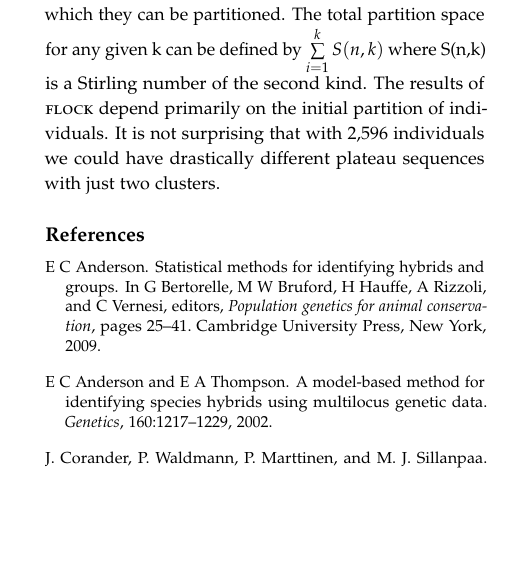
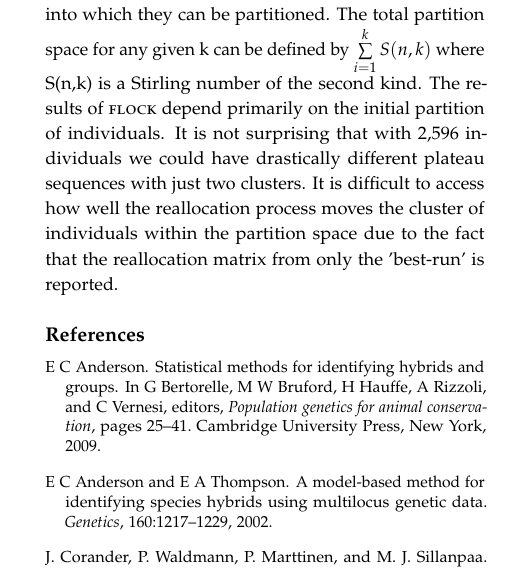
Before and after one commit to eriqande/flock-comment, a LaTeX paper (tex/flock-comment-main.tex, which reads tex/main-body-text.tex): part of one column of page 2 of 2, cut so that both start at the same text, the shorter picture padded with empty space. Compiled offline with pdfLaTeX; a missing bibliography style is replaced by a similar one.

Commit message:
Lets try to push to my repo and then do a pull request

```diff
--- a/tex/main-body-text.tex
+++ b/tex/main-body-text.tex
@@ -85,4 +85,4 @@ Run times were relatively short. The four groups of runs for the default setting
 
 
 \section*{Conclusions}
-The partition space over which {\sc flock} evaluates how individuals are clustered greatly increases with both the number of individuals and the number of clusters into which they can be partitioned. The total partition space for any given k can be defined by $\sum\limits_{i=1}^k S(n,k)$ where S(n,k) is a Stirling number of the second kind. The results of {\sc flock} depend primarily on the initial partition of individuals. It is not surprising that with 2,596 individuals we could have drastically different plateau sequences with just two clusters.
+The partition space over which {\sc flock} evaluates how individuals are clustered greatly increases with both the number of individuals and the number of clusters into which they can be partitioned. The total partition space for any given k can be defined by $\sum\limits_{i=1}^k S(n,k)$ where S(n,k) is a Stirling number of the second kind. The results of {\sc flock} depend primarily on the initial partition of individuals. It is not surprising that with 2,596 individuals we could have drastically different plateau sequences with just two clusters. It is difficult to access how well the reallocation process moves the cluster of individuals within the partition space due to the fact that the reallocation matrix from only the 'best-run' is reported.
```
